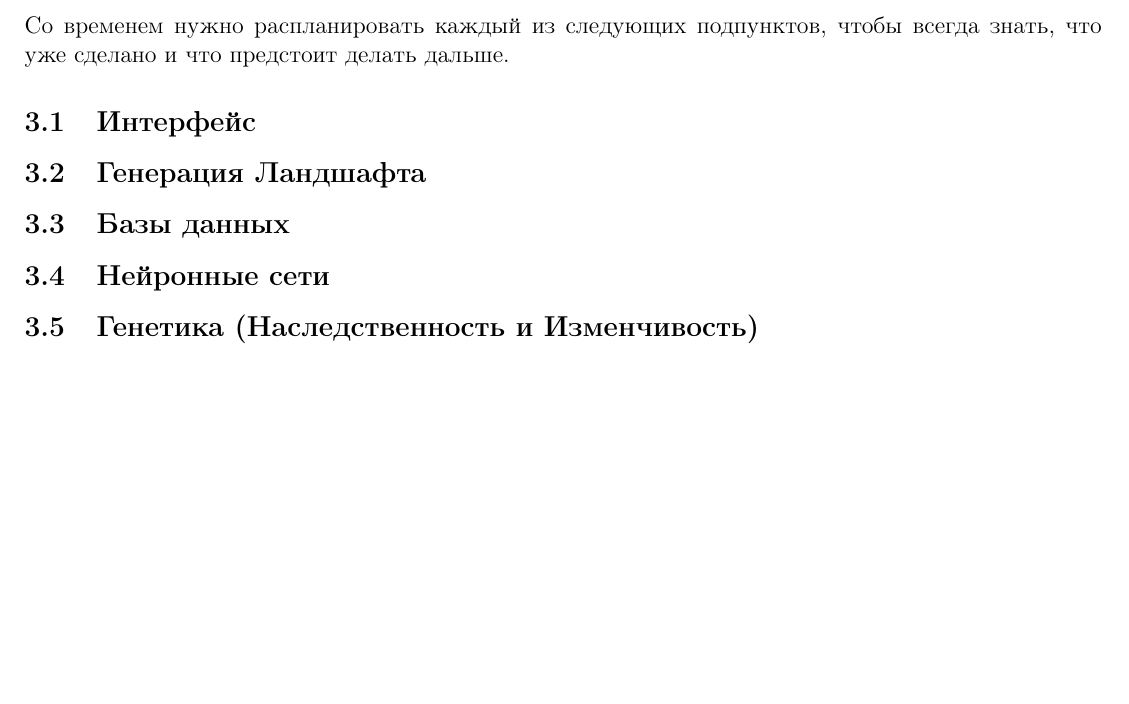
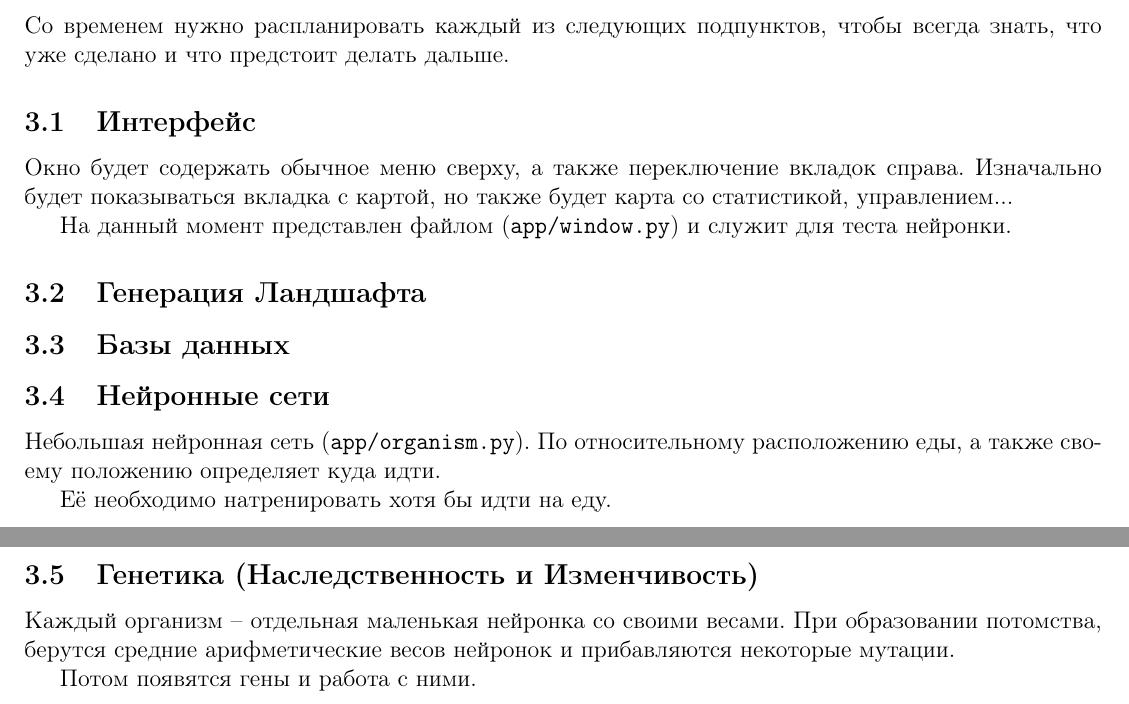
Before and after one commit to Cow-berry/BEE, a LaTeX document (DisDoc.tex): part of page 2 of 2 before the commit and two parts of pages 2 and 3 of 3 after it, the two joined at a grey line, cut so that both start at the same text, the shorter picture padded with empty space. Compiled offline with pdfLaTeX.

Commit message:
Design Document update

```diff
--- a/DisDoc.tex
+++ b/DisDoc.tex
@@ -44,8 +44,18 @@
 \section{Предложенное решение (Техническая архитектура)}
 Со временем нужно распланировать каждый из следующих подпунктов, чтобы всегда знать, что уже сделано и что предстоит делать дальше.
 \subsection{Интерфейс}
+Окно будет содержать обычное меню сверху, а также переключение вкладок справа. Изначально будет показываться вкладка с картой, но также будет карта со статистикой, управлением...
+
+На данный момент представлен файлом ({\tt app/window.py}) и служит для теста нейронки.
 \subsection{Генерация Ландшафта}
 \subsection{Базы данных}
 \subsection{Нейронные сети}
+Небольшая нейронная сеть ({\tt app/organism.py}). По относительному расположению еды, а также своему положению определяет куда идти.
+
+Её необходимо натренировать хотя бы идти на еду.
 \subsection{Генетика (Наследственность и Изменчивость)}
+Каждый организм -- отдельная маленькая нейронка со своими весами.
+При образовании потомства, берутся средние арифметические весов нейронок и прибавляются некоторые мутации.
+
+Потом появятся гены и работа с ними.
 \end{document}
```
Also changed, not shown: DisDoc.pdf, DisDoc.tex (6 more changed lines), 3 other files.
